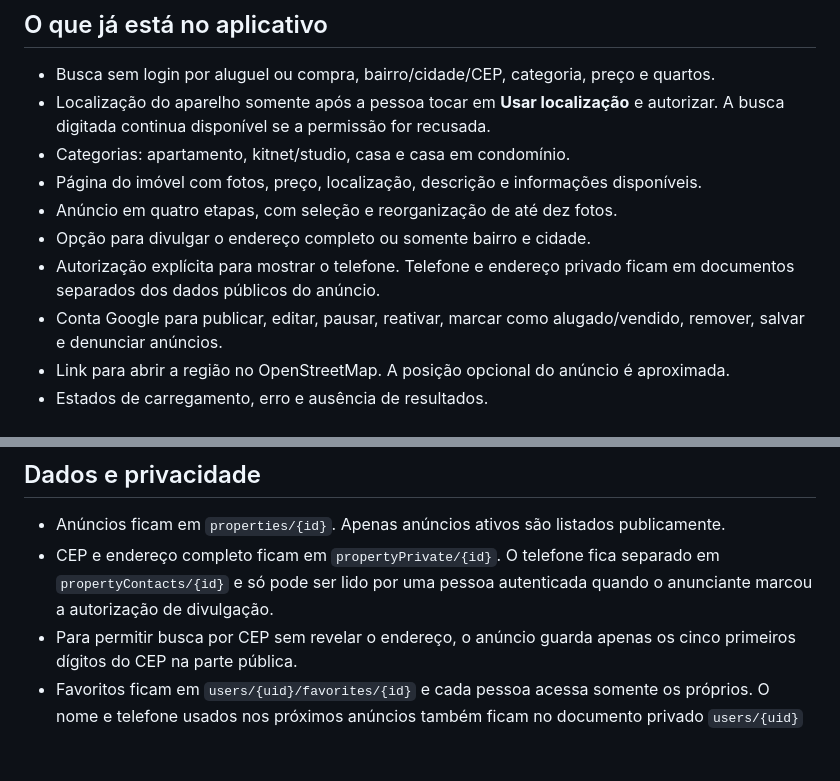
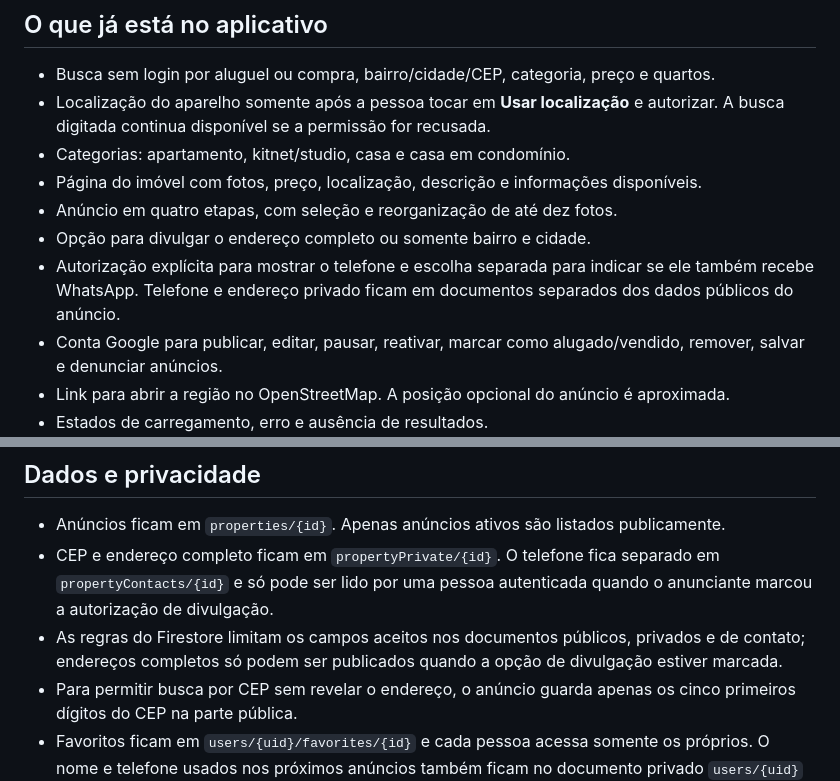
Before and after one commit to nathanmatozo-glitch/app-casas, a Markdown page: README.md, 2 parts joined by grey strips. Drawn GitHub-style; blank space fills up the shorter version.

Commit message:
Document WhatsApp consent and Firestore privacy rules

```diff
--- a/README.md
+++ b/README.md
@@ -10,7 +10,7 @@ Aplicativo Flutter em português do Brasil para procurar, anunciar e gerenciar i
 - Página do imóvel com fotos, preço, localização, descrição e informações disponíveis.
 - Anúncio em quatro etapas, com seleção e reorganização de até dez fotos.
 - Opção para divulgar o endereço completo ou somente bairro e cidade.
-- Autorização explícita para mostrar o telefone. Telefone e endereço privado ficam em documentos separados dos dados públicos do anúncio.
+- Autorização explícita para mostrar o telefone e escolha separada para indicar se ele também recebe WhatsApp. Telefone e endereço privado ficam em documentos separados dos dados públicos do anúncio.
 - Conta Google para publicar, editar, pausar, reativar, marcar como alugado/vendido, remover, salvar e denunciar anúncios.
 - Link para abrir a região no OpenStreetMap. A posição opcional do anúncio é aproximada.
 - Estados de carregamento, erro e ausência de resultados.
@@ -79,6 +79,7 @@ O provedor Google do Firebase ainda está desabilitado. Antes de declarar o logi
 
 - Anúncios ficam em `properties/{id}`. Apenas anúncios ativos são listados publicamente.
 - CEP e endereço completo ficam em `propertyPrivate/{id}`. O telefone fica separado em `propertyContacts/{id}` e só pode ser lido por uma pessoa autenticada quando o anunciante marcou a autorização de divulgação.
+- As regras do Firestore limitam os campos aceitos nos documentos públicos, privados e de contato; endereços completos só podem ser publicados quando a opção de divulgação estiver marcada.
 - Para permitir busca por CEP sem revelar o endereço, o anúncio guarda apenas os cinco primeiros dígitos do CEP na parte pública.
 - Favoritos ficam em `users/{uid}/favorites/{id}` e cada pessoa acessa somente os próprios. O nome e telefone usados nos próximos anúncios também ficam no documento privado `users/{uid}` para evitar pedir os mesmos dados novamente.
 - Denúncias são gravadas em `reports`. A regra permite revisão por uma conta com a custom claim `admin`; ainda não há uma tela administrativa no aplicativo.
```
